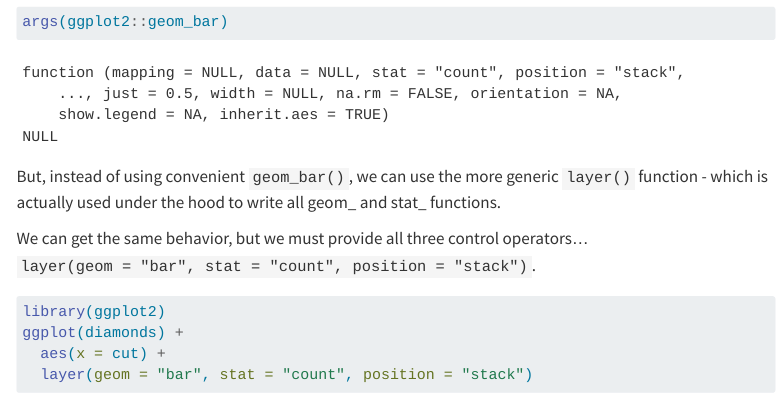
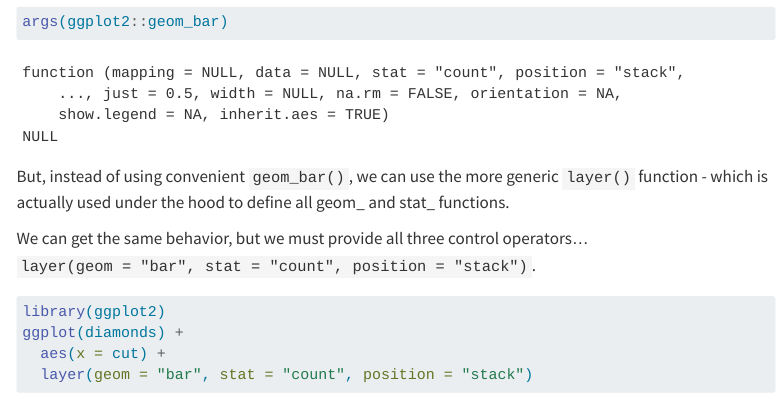
Before and after one commit to EvaMaeRey/crispy-octo-train, a Quarto document (ggplot2-sublayer-modularity.qmd): the page in a window 1100 px wide, from 1950 px down. Rendered offline with R 4.5, knitr and Pandoc in place of Quarto, with nearby package versions; drawn as R Markdown's standard HTML page in place of the format the file asks for; menus at the side of the page are left out.

Commit message:
more break out

```diff
--- a/ggplot2-sublayer-modularity.qmd
+++ b/ggplot2-sublayer-modularity.qmd
@@ -70,7 +70,7 @@ args(ggplot2::geom_bar)
 :::
 
 ::: {focus-on="cr-PLOT2a"}
-But, instead of using convenient `geom_bar()`, we can use the more generic `layer()` function - which is actually used under the hood to write all geom_ and stat_ functions.
+But, instead of using convenient `geom_bar()`, we can use the more generic `layer()` function - which is actually used under the hood to define all geom_ and stat_ functions.
 :::
 
 
```
Also changed, not shown: docs/search.json, 1 other file.
